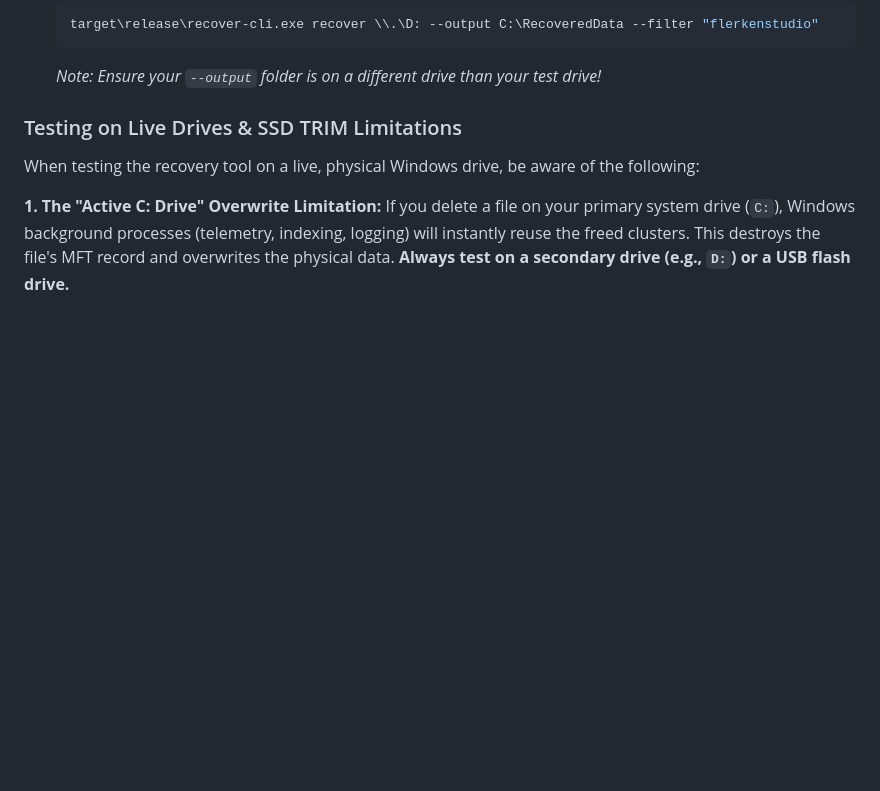
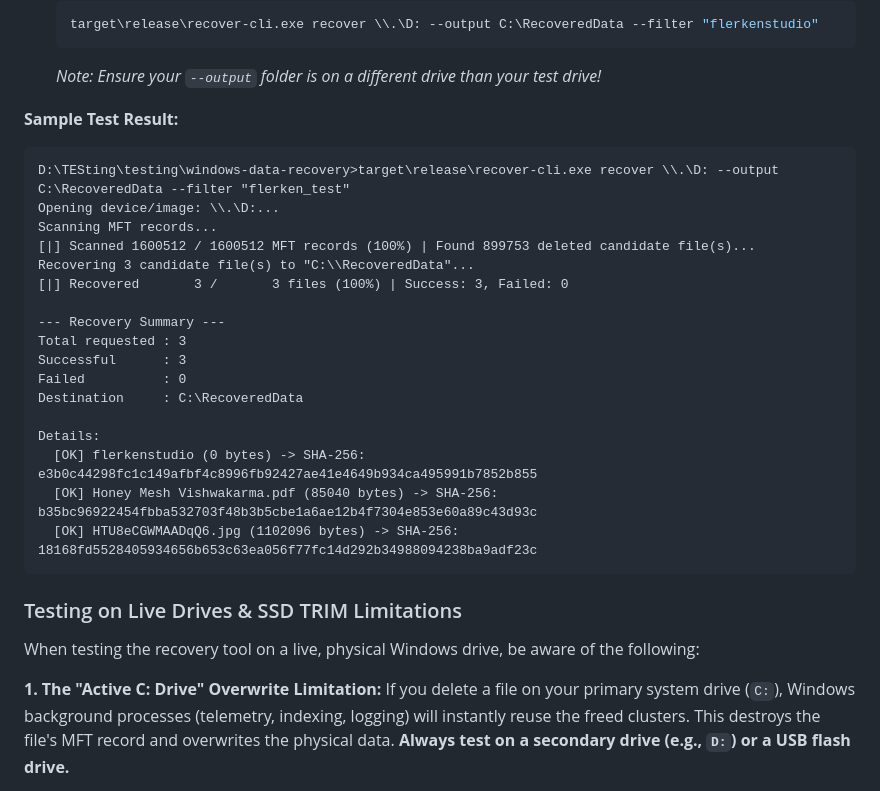
Before and after one commit to flerkenstudio/Data-Recovery-CLI, a Markdown page: README.md, the part around the change. Rendered like a GitHub page; blank space fills up the shorter version.

Commit message:
docs: add sample test output result

````diff
--- a/README.md
+++ b/README.md
@@ -139,6 +139,27 @@ To successfully test the tool on your physical machine without interference from
    ```
    *Note: Ensure your `--output` folder is on a different drive than your test drive!*
 
+**Sample Test Result:**
+```text
+D:\TESting\testing\windows-data-recovery>target\release\recover-cli.exe recover \\.\D: --output C:\RecoveredData --filter "flerken_test"
+Opening device/image: \\.\D:...
+Scanning MFT records...
+[|] Scanned 1600512 / 1600512 MFT records (100%) | Found 899753 deleted candidate file(s)...
+Recovering 3 candidate file(s) to "C:\\RecoveredData"...
+[|] Recovered       3 /       3 files (100%) | Success: 3, Failed: 0
+
+--- Recovery Summary ---
+Total requested : 3
+Successful      : 3
+Failed          : 0
+Destination     : C:\RecoveredData
+
+Details:
+  [OK] flerkenstudio (0 bytes) -> SHA-256: e3b0c44298fc1c149afbf4c8996fb92427ae41e4649b934ca495991b7852b855
+  [OK] Honey Mesh Vishwakarma.pdf (85040 bytes) -> SHA-256: b35bc96922454fbba532703f48b3b5cbe1a6ae12b4f7304e853e60a89c43d93c
+  [OK] HTU8eCGWMAADqQ6.jpg (1102096 bytes) -> SHA-256: 18168fd5528405934656b653c63ea056f77fc14d292b34988094238ba9adf23c
+```
+
 ### Testing on Live Drives & SSD TRIM Limitations
 When testing the recovery tool on a live, physical Windows drive, be aware of the following:
 
````
